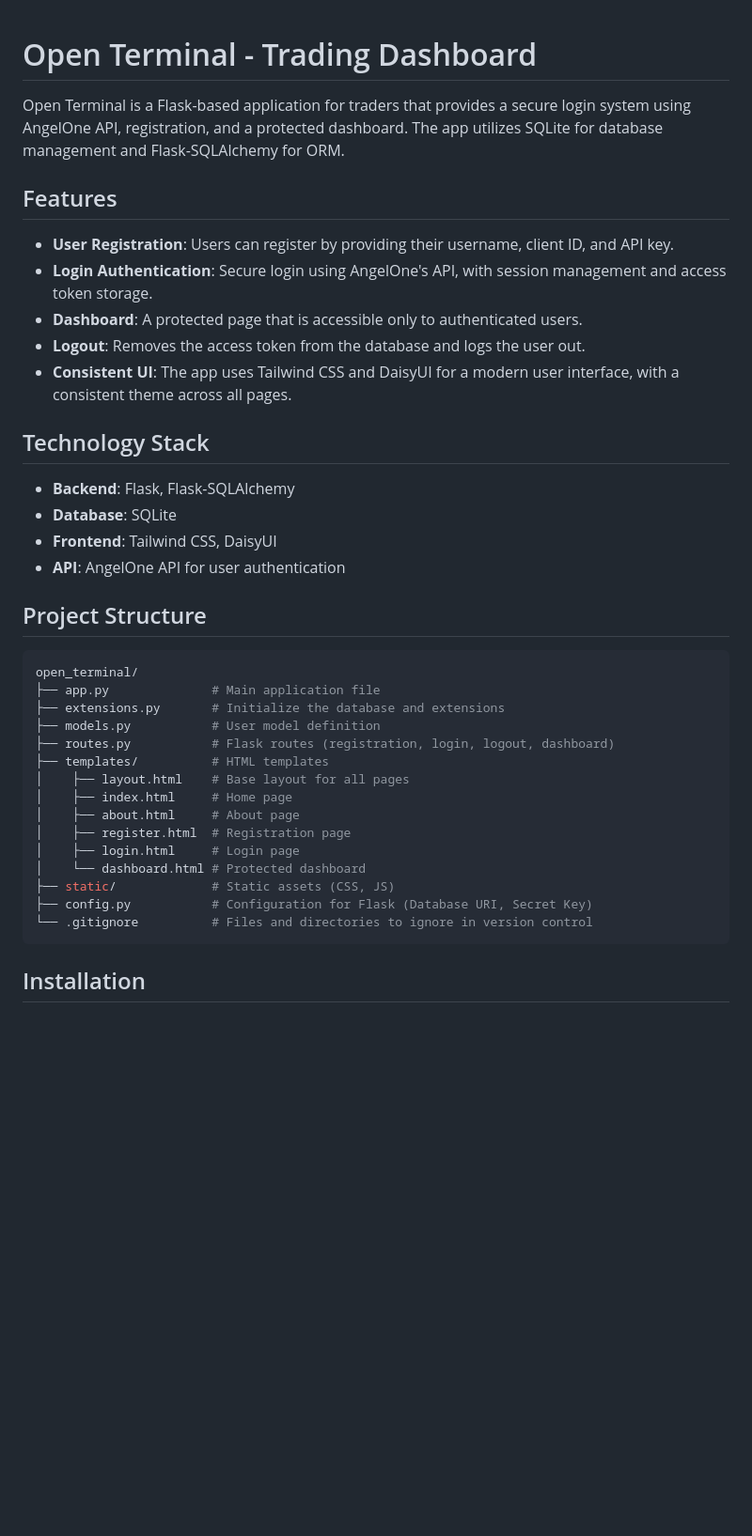
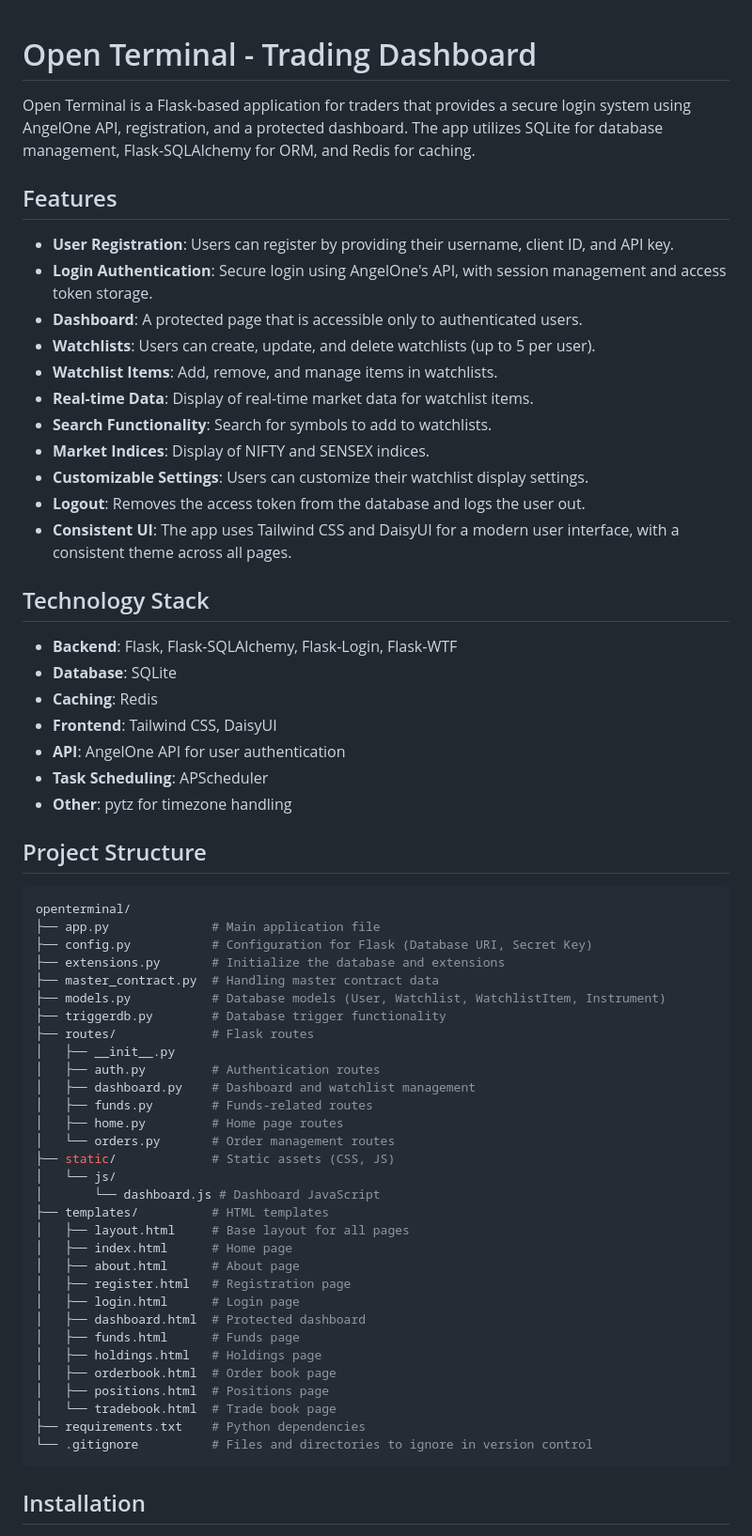
Before and after one commit to marketcalls/OpenTerminal, a Markdown page: README.md, the part around one of its changes. Shown at 94% size. Drawn GitHub-style; blank space fills up the shorter version.

````diff
--- a/README.md
+++ b/README.md
@@ -1,40 +1,64 @@
-
 # Open Terminal - Trading Dashboard
 
-Open Terminal is a Flask-based application for traders that provides a secure login system using AngelOne API, registration, and a protected dashboard. The app utilizes SQLite for database management and Flask-SQLAlchemy for ORM.
+Open Terminal is a Flask-based application for traders that provides a secure login system using AngelOne API, registration, and a protected dashboard. The app utilizes SQLite for database management, Flask-SQLAlchemy for ORM, and Redis for caching.
 
 ## Features
 
 - **User Registration**: Users can register by providing their username, client ID, and API key.
 - **Login Authentication**: Secure login using AngelOne's API, with session management and access token storage.
 - **Dashboard**: A protected page that is accessible only to authenticated users.
+- **Watchlists**: Users can create, update, and delete watchlists (up to 5 per user).
+- **Watchlist Items**: Add, remove, and manage items in watchlists.
+- **Real-time Data**: Display of real-time market data for watchlist items.
+- **Search Functionality**: Search for symbols to add to watchlists.
+- **Market Indices**: Display of NIFTY and SENSEX indices.
+- **Customizable Settings**: Users can customize their watchlist display settings.
 - **Logout**: Removes the access token from the database and logs the user out.
 - **Consistent UI**: The app uses Tailwind CSS and DaisyUI for a modern user interface, with a consistent theme across all pages.
 
 ## Technology Stack
 
-- **Backend**: Flask, Flask-SQLAlchemy
+- **Backend**: Flask, Flask-SQLAlchemy, Flask-Login, Flask-WTF
 - **Database**: SQLite
+- **Caching**: Redis
 - **Frontend**: Tailwind CSS, DaisyUI
 - **API**: AngelOne API for user authentication
+- **Task Scheduling**: APScheduler
+- **Other**: pytz for timezone handling
 
 ## Project Structure
 
 ```bash
-open_terminal/
+openterminal/
 ├── app.py              # Main application file
+├── config.py           # Configuration for Flask (Database URI, Secret Key)
 ├── extensions.py       # Initialize the database and extensions
-├── models.py           # User model definition
-├── routes.py           # Flask routes (registration, login, logout, dashboard)
+├── master_contract.py  # Handling master contract data
+├── models.py           # Database models (User, Watchlist, WatchlistItem, Instrument)
+├── triggerdb.py        # Database trigger functionality
+├── routes/             # Flask routes
+│   ├── __init__.py
+│   ├── auth.py         # Authentication routes
+│   ├── dashboard.py    # Dashboard and watchlist management
+│   ├── funds.py        # Funds-related routes
+│   ├── home.py         # Home page routes
+│   └── orders.py       # Order management routes
+├── static/             # Static assets (CSS, JS)
+│   └── js/
+│       └── dashboard.js # Dashboard JavaScript
 ├── templates/          # HTML templates
-│    ├── layout.html    # Base layout for all pages
-│    ├── index.html     # Home page
-│    ├── about.html     # About page
-│    ├── register.html  # Registration page
-│    ├── login.html     # Login page
-│    └── dashboard.html # Protected dashboard
-├── static/             # Static assets (CSS, JS)
-├── config.py           # Configuration for Flask (Database URI, Secret Key)
+│   ├── layout.html     # Base layout for all pages
+│   ├── index.html      # Home page
+│   ├── about.html      # About page
+│   ├── register.html   # Registration page
+│   ├── login.html      # Login page
+│   ├── dashboard.html  # Protected dashboard
+│   ├── funds.html      # Funds page
+│   ├── holdings.html   # Holdings page
+│   ├── orderbook.html  # Order book page
+│   ├── positions.html  # Positions page
+│   └── tradebook.html  # Trade book page
+├── requirements.txt    # Python dependencies
 └── .gitignore          # Files and directories to ignore in version control
 ```
 
````
Also changed, not shown: other parts of README.md (+22 -8 lines).
